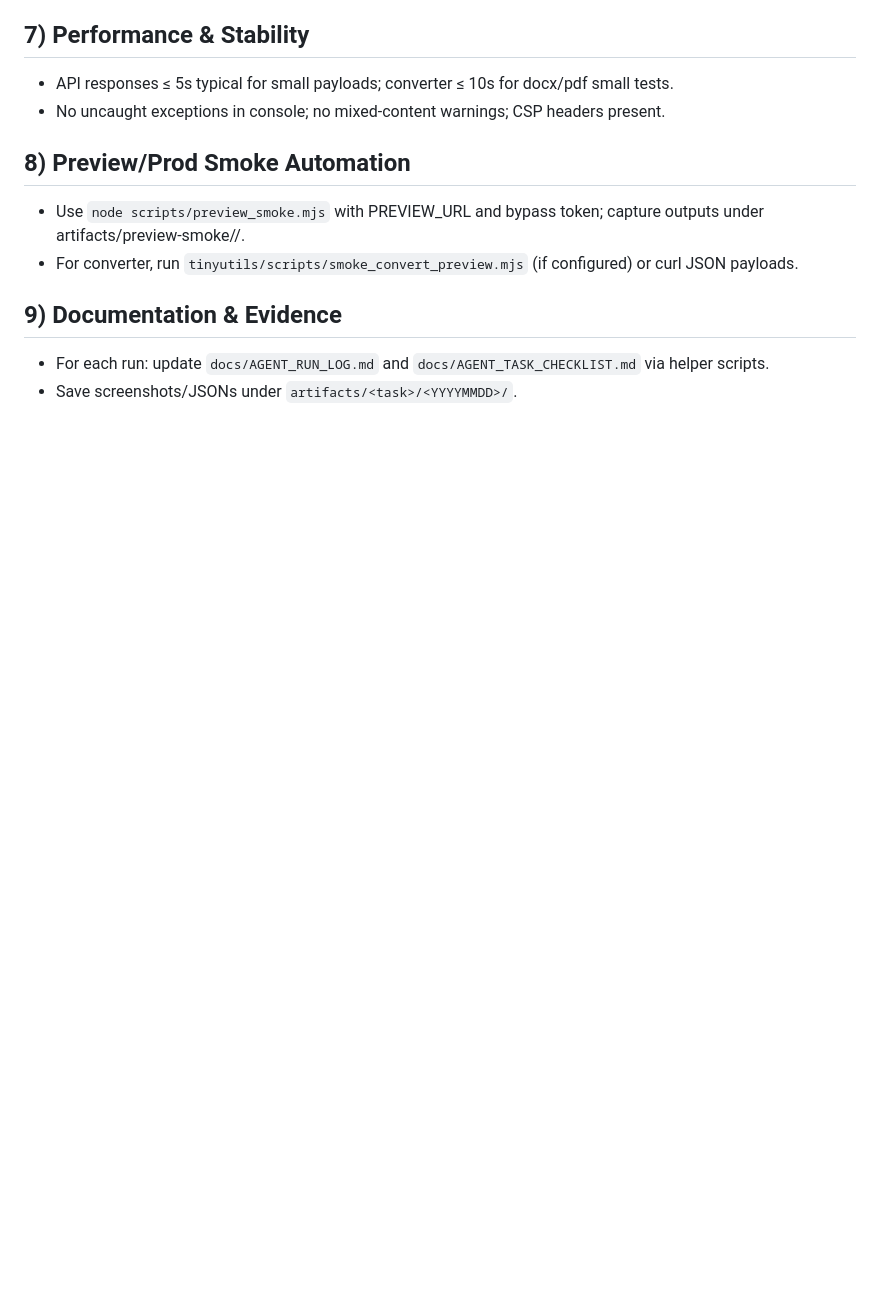
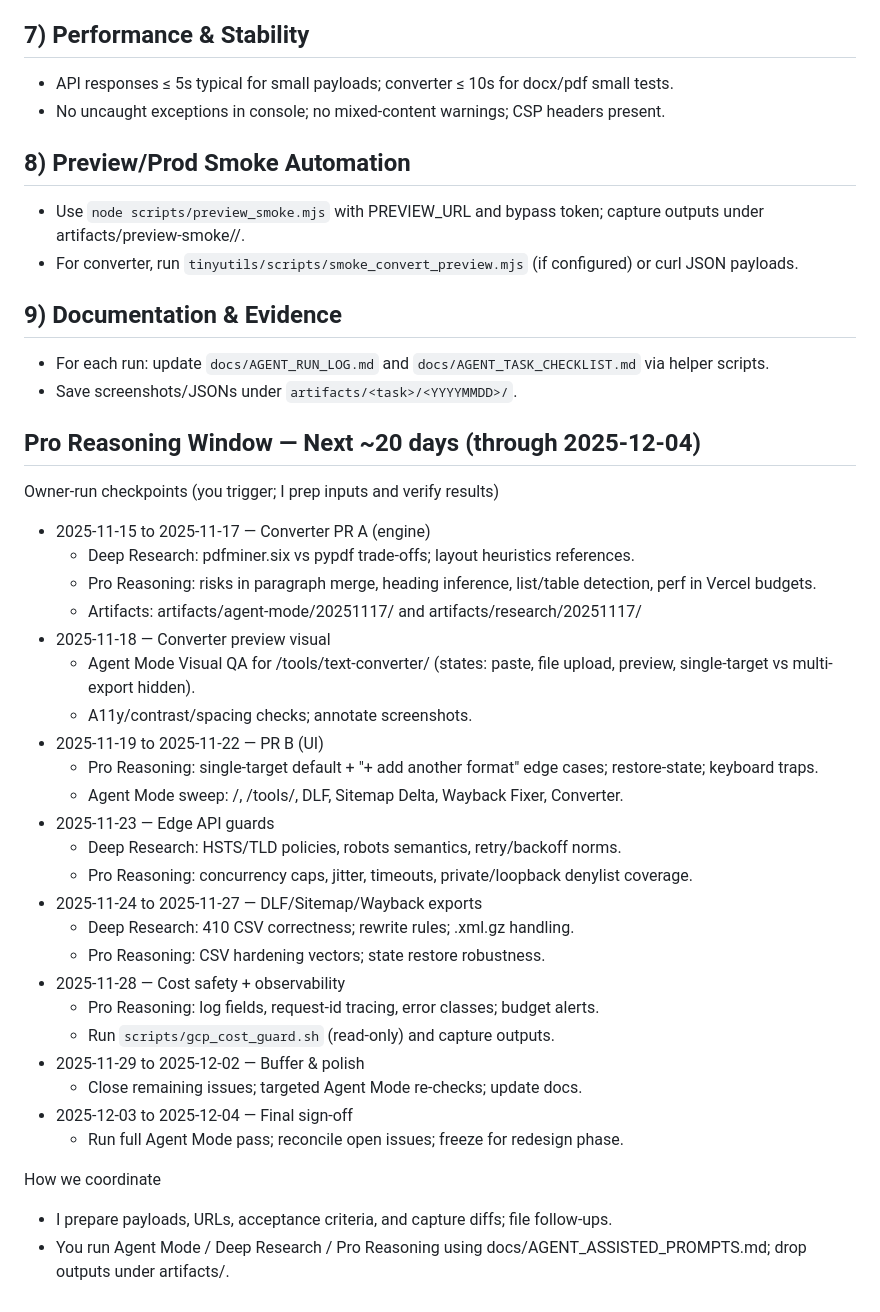
Before and after one commit to NicheToolsCavin/tinyutils, a Markdown page: docs/TEST_PLAN_SITE.md, the part around one of its changes. Rendered like a GitHub page; blank space fills up the shorter version.

Commit message:
docs(test-plan): extend Pro Reasoning window to 20 days (through 2025-12-04) and add Agent/Research/Reasoning prompt templates

```diff
--- a/docs/TEST_PLAN_SITE.md
+++ b/docs/TEST_PLAN_SITE.md
@@ -104,3 +117,33 @@ Smoke
 ## 9) Documentation & Evidence
 - For each run: update `docs/AGENT_RUN_LOG.md` and `docs/AGENT_TASK_CHECKLIST.md` via helper scripts.
 - Save screenshots/JSONs under `artifacts/<task>/<YYYYMMDD>/`.
+
+## Pro Reasoning Window — Next ~20 days (through 2025-12-04)
+Owner-run checkpoints (you trigger; I prep inputs and verify results)
+- 2025-11-15 to 2025-11-17 — Converter PR A (engine)
+  - Deep Research: pdfminer.six vs pypdf trade-offs; layout heuristics references.
+  - Pro Reasoning: risks in paragraph merge, heading inference, list/table detection, perf in Vercel budgets.
+  - Artifacts: artifacts/agent-mode/20251117/ and artifacts/research/20251117/
+- 2025-11-18 — Converter preview visual
+  - Agent Mode Visual QA for /tools/text-converter/ (states: paste, file upload, preview, single-target vs multi-export hidden).
+  - A11y/contrast/spacing checks; annotate screenshots.
+- 2025-11-19 to 2025-11-22 — PR B (UI)
+  - Pro Reasoning: single-target default + "+ add another format" edge cases; restore-state; keyboard traps.
+  - Agent Mode sweep: /, /tools/, DLF, Sitemap Delta, Wayback Fixer, Converter.
+- 2025-11-23 — Edge API guards
+  - Deep Research: HSTS/TLD policies, robots semantics, retry/backoff norms.
+  - Pro Reasoning: concurrency caps, jitter, timeouts, private/loopback denylist coverage.
+- 2025-11-24 to 2025-11-27 — DLF/Sitemap/Wayback exports
+  - Deep Research: 410 CSV correctness; rewrite rules; .xml.gz handling.
+  - Pro Reasoning: CSV hardening vectors; state restore robustness.
+- 2025-11-28 — Cost safety + observability
+  - Pro Reasoning: log fields, request-id tracing, error classes; budget alerts.
+  - Run `scripts/gcp_cost_guard.sh` (read-only) and capture outputs.
+- 2025-11-29 to 2025-12-02 — Buffer & polish
+  - Close remaining issues; targeted Agent Mode re-checks; update docs.
+- 2025-12-03 to 2025-12-04 — Final sign-off
+  - Run full Agent Mode pass; reconcile open issues; freeze for redesign phase.
+
+How we coordinate
+- I prepare payloads, URLs, acceptance criteria, and capture diffs; file follow-ups.
+- You run Agent Mode / Deep Research / Pro Reasoning using docs/AGENT_ASSISTED_PROMPTS.md; drop outputs under artifacts/.
```
Also changed, not shown: other parts of docs/TEST_PLAN_SITE.md (+13 -0 lines), docs/AGENT_ASSISTED_PROMPTS.md (added, +14 -0 lines).
